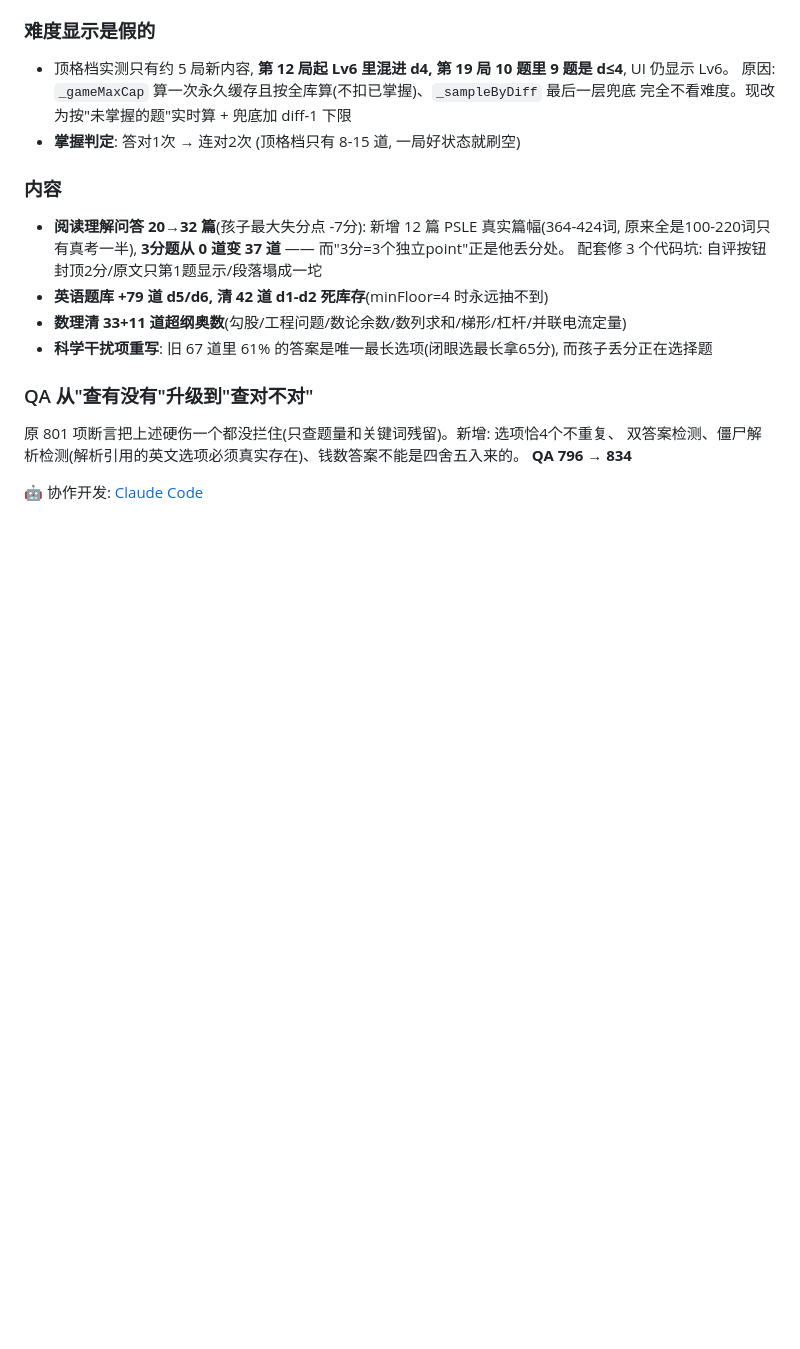
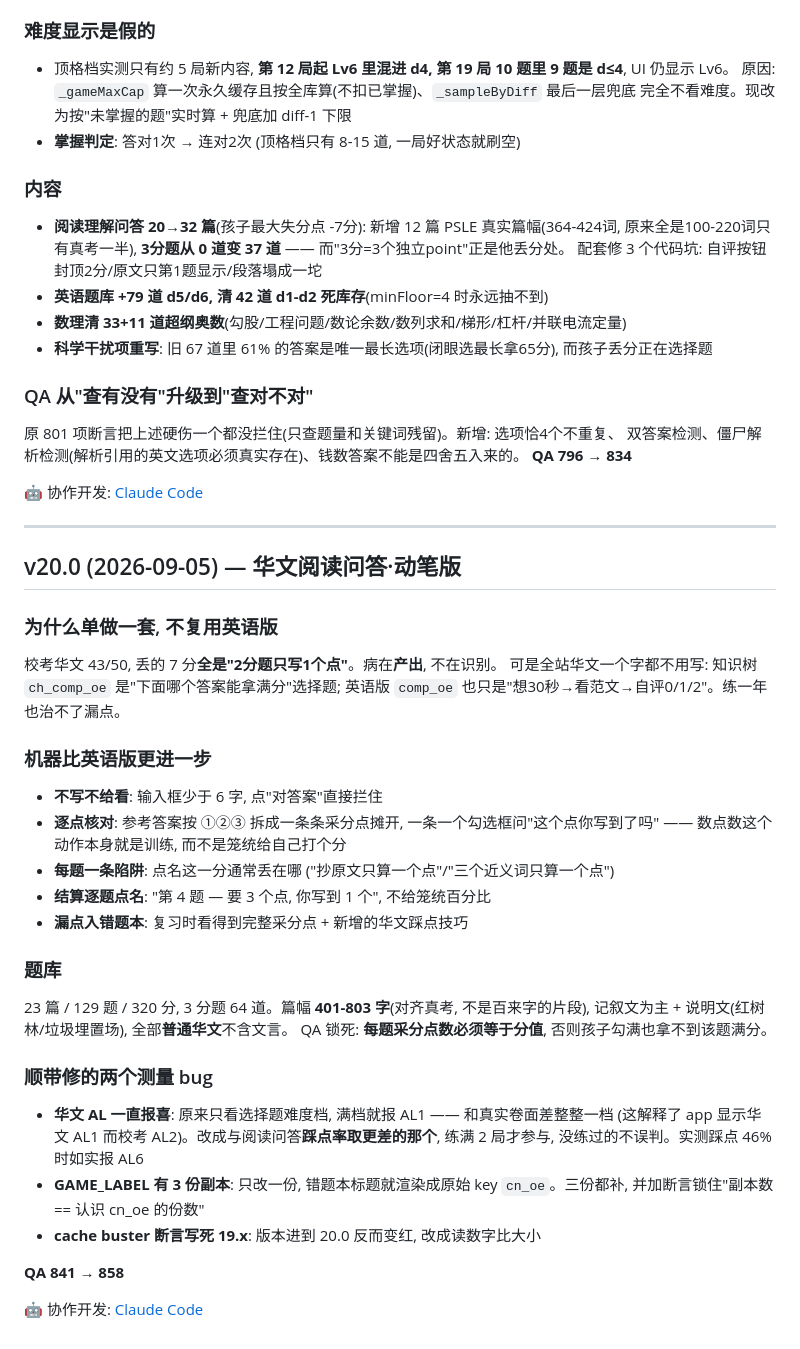
Before and after one commit to markdao86-design/chamui-psle, a Markdown page: CHANGELOG.md, the part around the change. Drawn GitHub-style; blank space fills up the shorter version.

Commit message:
v20.0 CHANGELOG
Co-Authored-By: Claude Opus 5 <noreply@anthropic.com>

```diff
--- a/CHANGELOG.md
+++ b/CHANGELOG.md
@@ -1176,3 +1176,37 @@ QA 776→792
 **QA 796 → 834**
 
 🤖 协作开发: [Claude Code](https://claude.com/claude-code)
+
+---
+
+## v20.0 (2026-09-05) — 华文阅读问答·动笔版
+
+### 为什么单做一套, 不复用英语版
+校考华文 43/50, 丢的 7 分**全是"2分题只写1个点"**。病在**产出**, 不在识别。
+可是全站华文一个字都不用写: 知识树 `ch_comp_oe` 是"下面哪个答案能拿满分"选择题;
+英语版 `comp_oe` 也只是"想30秒→看范文→自评0/1/2"。练一年也治不了漏点。
+
+### 机器比英语版更进一步
+- **不写不给看**: 输入框少于 6 字, 点"对答案"直接拦住
+- **逐点核对**: 参考答案按 ①②③ 拆成一条条采分点摊开, 一条一个勾选框问"这个点你写到了吗"
+  —— 数点数这个动作本身就是训练, 而不是笼统给自己打个分
+- **每题一条陷阱**: 点名这一分通常丢在哪 ("抄原文只算一个点"/"三个近义词只算一个点")
+- **结算逐题点名**: "第 4 题 — 要 3 个点, 你写到 1 个", 不给笼统百分比
+- **漏点入错题本**: 复习时看得到完整采分点 + 新增的华文踩点技巧
+
+### 题库
+23 篇 / 129 题 / 320 分, 3 分题 64 道。篇幅 **401-803 字**(对齐真考, 不是百来字的片段),
+记叙文为主 + 说明文(红树林/垃圾埋置场), 全部**普通华文**不含文言。
+QA 锁死: **每题采分点数必须等于分值**, 否则孩子勾满也拿不到该题满分。
+
+### 顺带修的两个测量 bug
+- **华文 AL 一直报喜**: 原来只看选择题难度档, 满档就报 AL1 —— 和真实卷面差整整一档
+  (这解释了 app 显示华文 AL1 而校考 AL2)。改成与阅读问答**踩点率取更差的那个**,
+  练满 2 局才参与, 没练过的不误判。实测踩点 46% 时如实报 AL6
+- **GAME_LABEL 有 3 份副本**: 只改一份, 错题本标题就渲染成原始 key `cn_oe`。三份都补,
+  并加断言锁住"副本数 == 认识 cn_oe 的份数"
+- **cache buster 断言写死 19.x**: 版本进到 20.0 反而变红, 改成读数字比大小
+
+**QA 841 → 858**
+
+🤖 协作开发: [Claude Code](https://claude.com/claude-code)
```
